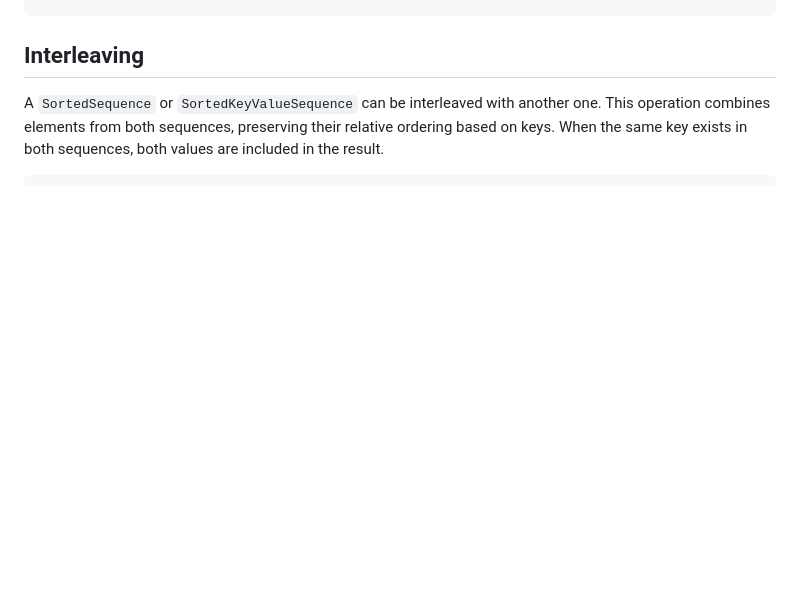
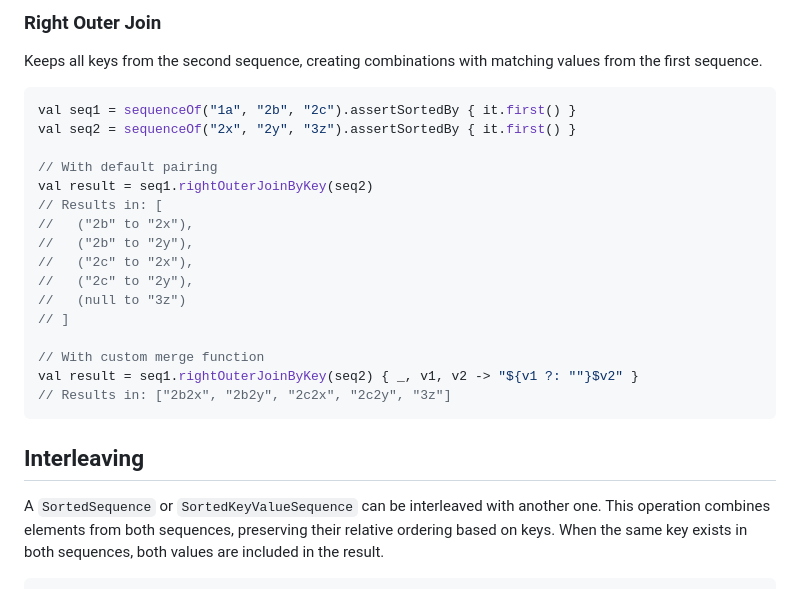
Before and after one commit to timvanoijen/sorted-sequence, a Markdown page: README.md, the part around one of its changes. Drawn GitHub-style; blank space fills up the shorter version.

````diff
--- a/README.md
+++ b/README.md
@@ -189,3 +263,26 @@ val result = seq1.rightOuterZipByKey(seq2) { key, v1, v2 -> "${v1 ?: ""}$v2" }
+### Right Outer Join
+
+Keeps all keys from the second sequence, creating combinations with matching values from the first sequence.
+
+```kotlin
+val seq1 = sequenceOf("1a", "2b", "2c").assertSortedBy { it.first() }
+val seq2 = sequenceOf("2x", "2y", "3z").assertSortedBy { it.first() }
+
+// With default pairing
+val result = seq1.rightOuterJoinByKey(seq2)
+// Results in: [
+//   ("2b" to "2x"),
+//   ("2b" to "2y"),
+//   ("2c" to "2x"),
+//   ("2c" to "2y"),
+//   (null to "3z")
+// ]
+
+// With custom merge function
+val result = seq1.rightOuterJoinByKey(seq2) { _, v1, v2 -> "${v1 ?: ""}$v2" }
+// Results in: ["2b2x", "2b2y", "2c2x", "2c2y", "3z"]
+```
+
 ## Interleaving
 
 A `SortedSequence` or `SortedKeyValueSequence` can be interleaved with another one.
````
Also changed, not shown: other parts of README.md (+74 -0 lines).
